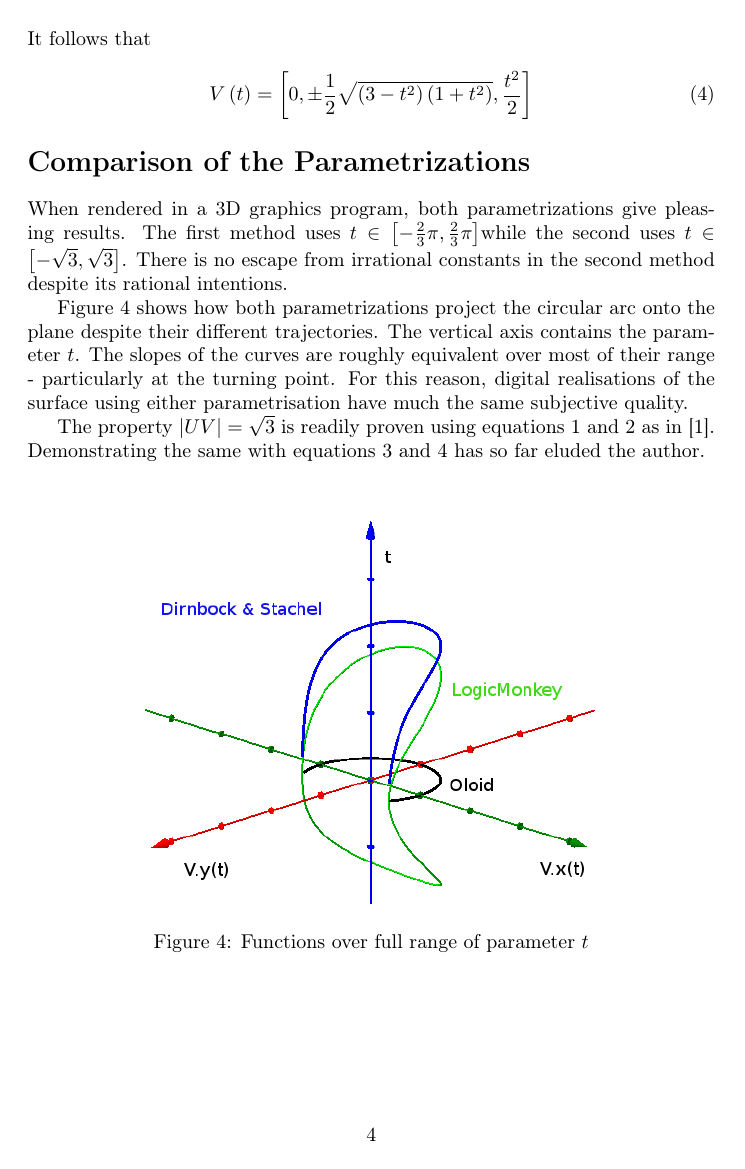
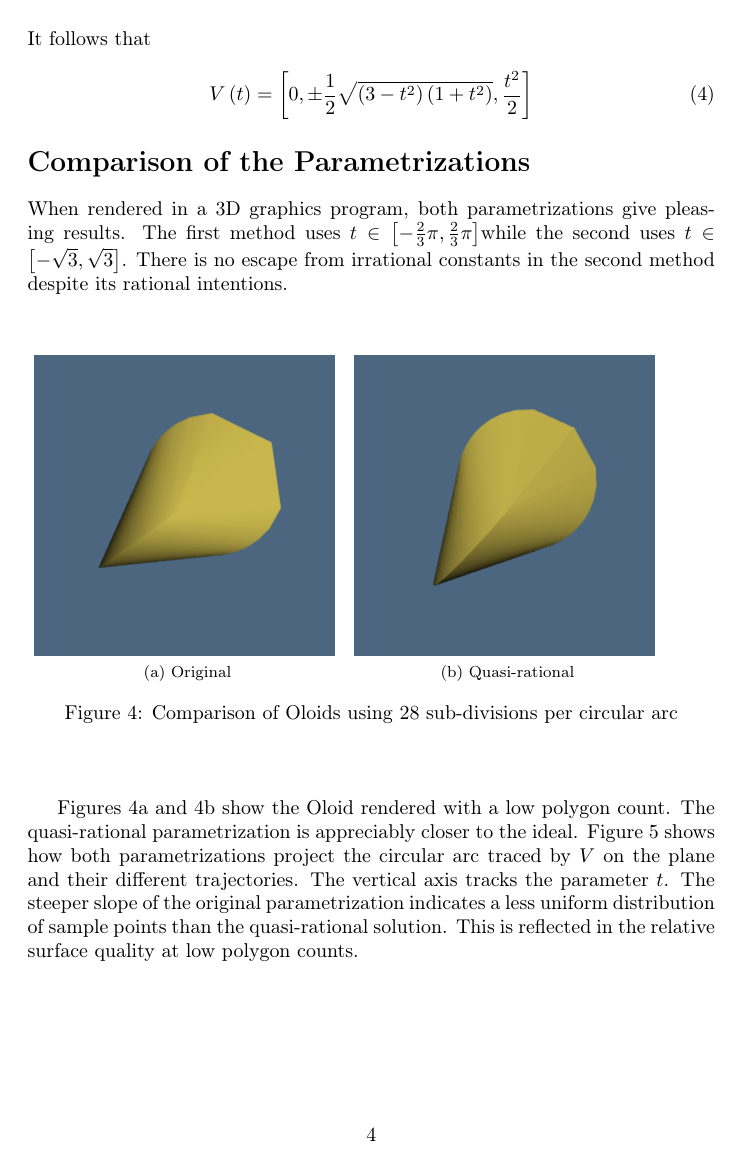
Before and after one commit to logicmonkey/surfaces, a LaTeX document (OloidPoints/doc/OloidPoints.tex): page 4 of 5. Compiled offline with pdfLaTeX.

Commit message:
added shape comparisons at low poly counts

```diff
--- a/OloidPoints/doc/OloidPoints.tex
+++ b/OloidPoints/doc/OloidPoints.tex
@@ -179,16 +176,29 @@ the second uses $t\in\left[-\sqrt{3},\sqrt{3}\right]$. There is no
 escape from irrational constants in the second method despite its
 rational intentions.
 
-Figure \ref{fig:4} shows how both parametrizations project the circular
-arc onto the plane despite their different trajectories. The vertical
-axis contains the parameter $t$. The slopes of the curves are roughly
-equivalent over most of their range - particularly at the turning
-point. For this reason, digital realisations of the surface using
-either parametrisation have much the same subjective quality.
+\noindent \begin{center}
+\begin{figure}[H]
+\noindent \subfloat[Original\label{fig:4a}]{\noindent \begin{centering}
+\includegraphics[scale=0.5]{Oloid28}
+\par\end{centering}
 
-The property $|UV|=\sqrt{3}$ is readily proven using equations \ref{eq:1}
-and \ref{eq:2} as in \cite{key-1}. Demonstrating the same with equations
-\ref{eq:3} and \ref{eq:4} has so far eluded the author.
+\noindent \centering{}}\subfloat[Quasi-rational\label{fig:4b}]{\noindent \begin{centering}
+\includegraphics[scale=0.5]{rOloid28}
+\par\end{centering}
+
+\noindent \centering{}}\caption{Comparison of Oloids using 28 sub-divisions per circular arc\label{fig:4}}
+\end{figure}
+
+\par\end{center}
+
+Figures \ref{fig:4a} and \ref{fig:4b} show the Oloid rendered with
+a low polygon count. The quasi-rational parametrization is appreciably
+closer to the ideal. Figure \ref{fig:5} shows how both parametrizations
+project the circular arc traced by $V$ on the plane and their different
+trajectories. The vertical axis tracks the parameter $t$. The steeper
+slope of the original parametrization indicates a less uniform distribution
+of sample points than the quasi-rational solution. This is reflected
+in the relative surface quality at low polygon counts.
 
 \noindent \begin{center}
 \begin{figure}[H]
@@ -196,4 +206,3 @@ and \ref{eq:2} as in \cite{key-1}. Demonstrating the same with equations
 \includegraphics{Oloid-arc-param}
 \par\end{centering}
 
-\centering{}\caption{Functions over full range of parameter $t$\label{fig:4}}
```
Also changed, not shown: OloidPoints/OloidPoints.pdf, OloidPoints/doc/Oloid28.png (added), OloidPoints/doc/rOloid28.png (added), OloidPoints/doc/OloidPoints.tex (20 more changed lines), 1 other file.
